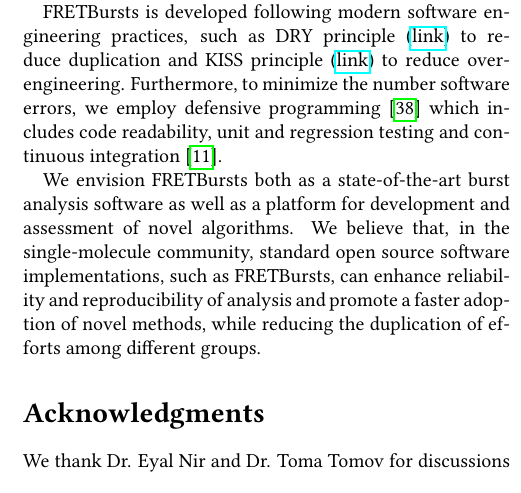
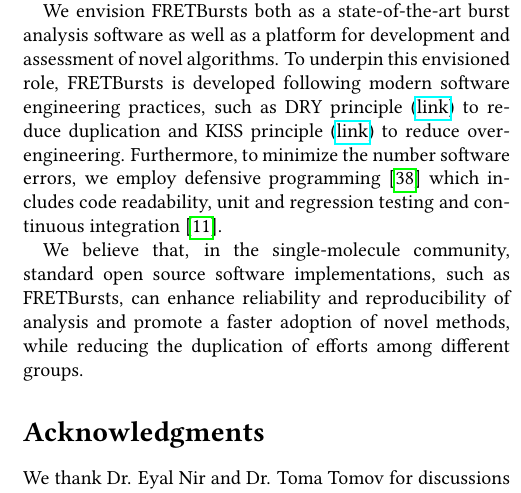
Before and after one commit to tritemio/fretbursts_paper, a LaTeX paper (main.tex, which reads Conclusions.tex): part of one column of page 13 of 18, cut so that both start at the same text. Compiled offline with pdfLaTeX.

Commit message:
edited Conclusions.tex

```diff
--- a/Conclusions.tex
+++ b/Conclusions.tex
@@ -10,8 +10,11 @@
 for timestamps and burst manipulation, making it an ideal platform for
 developing and comparing new analytical techniques.
 
-FRETBursts is developed following modern software engineering practices,
-such as DRY principle
+
+We envision FRETBursts both as a state-of-the-art burst analysis
+software as well as a platform for development and assessment of novel algorithms.
+To underpin this envisioned role, FRETBursts is developed following modern
+software engineering practices, such as DRY principle
 (\href{http://en.wikipedia.org/wiki/Don\%27t_repeat_yourself}{link})
 to reduce duplication and KISS principle
 (\href{http://en.wikipedia.org/wiki/KISS_principle}{link})
```
Also changed, not shown: Conclusions.tex (2 more changed lines).
